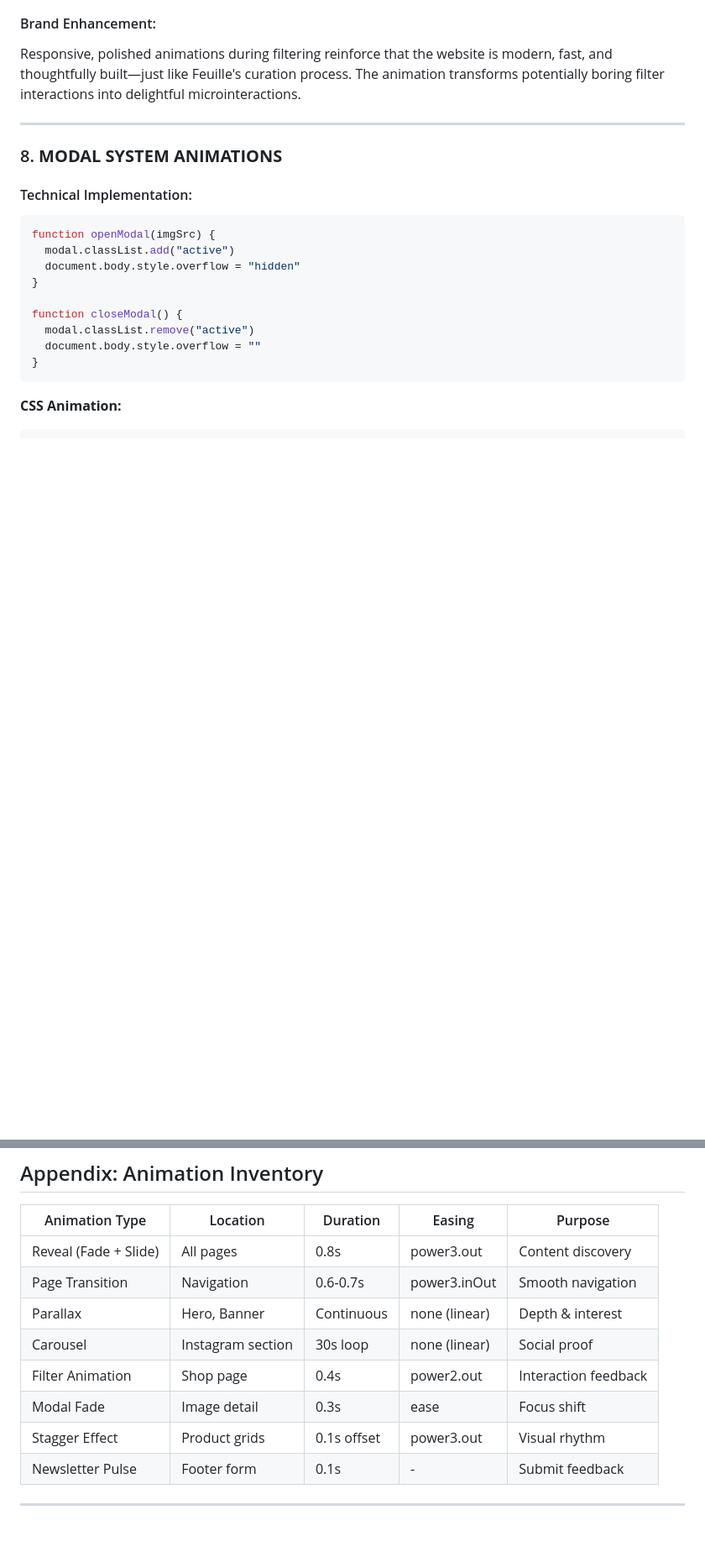
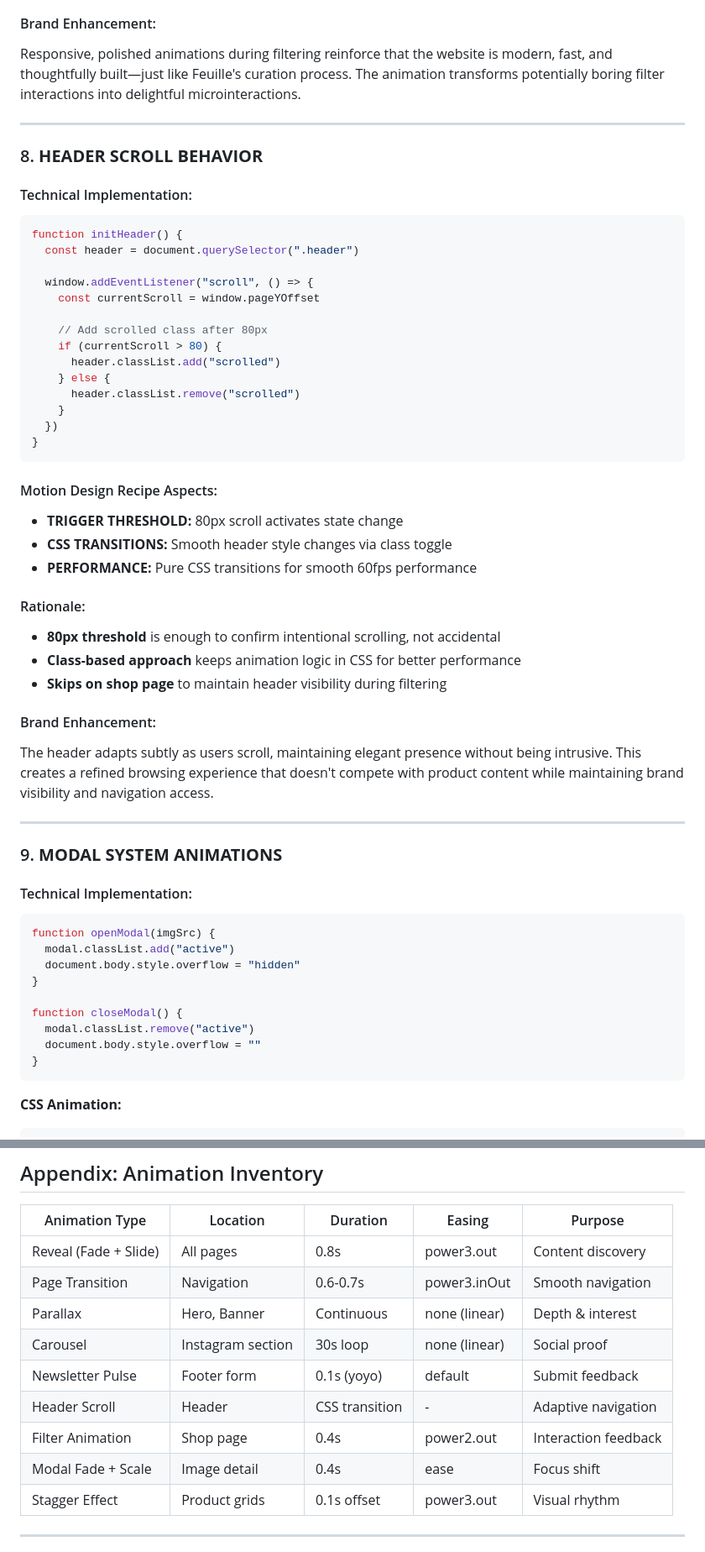
Before and after one commit to cwcw1/Feuille-Luxury-Boutique-Design, a Markdown page: MOTION_DESIGN_DOCUMENTATION.md, 2 parts joined by grey strips. Shown at 84% size. GitHub-like rendering; blank space fills up the shorter version.

````diff
--- a/MOTION_DESIGN_DOCUMENTATION.md
+++ b/MOTION_DESIGN_DOCUMENTATION.md
@@ -286,7 +326,42 @@ Responsive, polished animations during filtering reinforce that the website is m
 
 ---
 
-### 8. **MODAL SYSTEM ANIMATIONS**
+### 8. **HEADER SCROLL BEHAVIOR**
+
+#### Technical Implementation:
+```javascript
+function initHeader() {
+  const header = document.querySelector(".header")
+
+  window.addEventListener("scroll", () => {
+    const currentScroll = window.pageYOffset
+
+    // Add scrolled class after 80px
+    if (currentScroll > 80) {
+      header.classList.add("scrolled")
+    } else {
+      header.classList.remove("scrolled")
+    }
+  })
+}
+```
+
+#### Motion Design Recipe Aspects:
+- **TRIGGER THRESHOLD:** 80px scroll activates state change
+- **CSS TRANSITIONS:** Smooth header style changes via class toggle
+- **PERFORMANCE:** Pure CSS transitions for smooth 60fps performance
+
+#### Rationale:
+- **80px threshold** is enough to confirm intentional scrolling, not accidental
+- **Class-based approach** keeps animation logic in CSS for better performance
+- **Skips on shop page** to maintain header visibility during filtering
+
+#### Brand Enhancement:
+The header adapts subtly as users scroll, maintaining elegant presence without being intrusive. This creates a refined browsing experience that doesn't compete with product content while maintaining brand visibility and navigation access.
+
+---
+
+### 9. **MODAL SYSTEM ANIMATIONS**
 
 #### Technical Implementation:
 ```javascript
@@ -435,10 +526,11 @@ The result is a website that doesn't just display products—it creates an exper
 | Page Transition | Navigation | 0.6-0.7s | power3.inOut | Smooth navigation |
 | Parallax | Hero, Banner | Continuous | none (linear) | Depth & interest |
 | Carousel | Instagram section | 30s loop | none (linear) | Social proof |
+| Newsletter Pulse | Footer form | 0.1s (yoyo) | default | Submit feedback |
+| Header Scroll | Header | CSS transition | - | Adaptive navigation |
 | Filter Animation | Shop page | 0.4s | power2.out | Interaction feedback |
-| Modal Fade | Image detail | 0.3s | ease | Focus shift |
+| Modal Fade + Scale | Image detail | 0.4s | ease | Focus shift |
 | Stagger Effect | Product grids | 0.1s offset | power3.out | Visual rhythm |
-| Newsletter Pulse | Footer form | 0.1s | - | Submit feedback |
 
 ---
 
````
Also changed, not shown: other parts of MOTION_DESIGN_DOCUMENTATION.md (+63 -7 lines).
